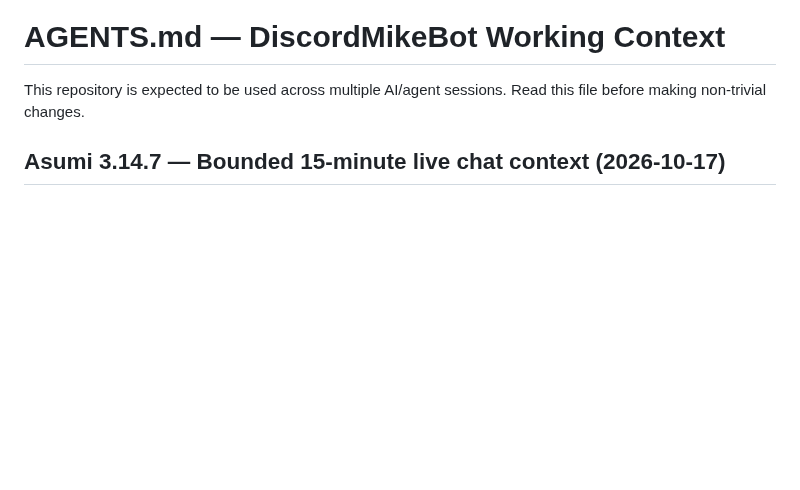
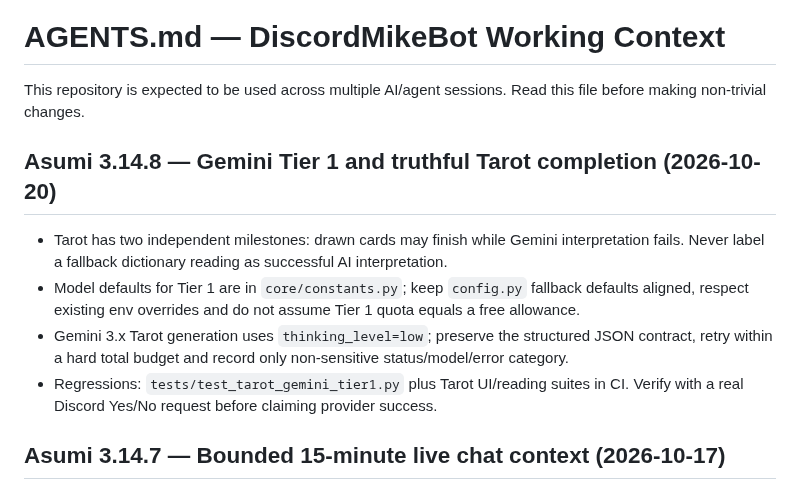
Before and after one commit to HoenMike/DiscordMikeBot, a Markdown page: AGENTS.md, the part around the change. GitHub-like rendering; blank space fills up the shorter version.

Commit message:
docs: update Asumi developer handoff for Tier 1 Tarot failure semantics

```diff
--- a/AGENTS.md
+++ b/AGENTS.md
@@ -1,6 +1,13 @@
 # AGENTS.md — DiscordMikeBot Working Context
 
 This repository is expected to be used across multiple AI/agent sessions. Read this file before making non-trivial changes.
+
+## Asumi 3.14.8 — Gemini Tier 1 and truthful Tarot completion (2026-10-20)
+
+- Tarot has two independent milestones: drawn cards may finish while Gemini interpretation fails. Never label a fallback dictionary reading as successful AI interpretation.
+- Model defaults for Tier 1 are in `core/constants.py`; keep `config.py` fallback defaults aligned, respect existing env overrides and do not assume Tier 1 quota equals a free allowance.
+- Gemini 3.x Tarot generation uses `thinking_level=low`; preserve the structured JSON contract, retry within a hard total budget and record only non-sensitive status/model/error category.
+- Regressions: `tests/test_tarot_gemini_tier1.py` plus Tarot UI/reading suites in CI. Verify with a real Discord Yes/No request before claiming provider success.
 
 ## Asumi 3.14.7 — Bounded 15-minute live chat context (2026-10-17)
 
```
